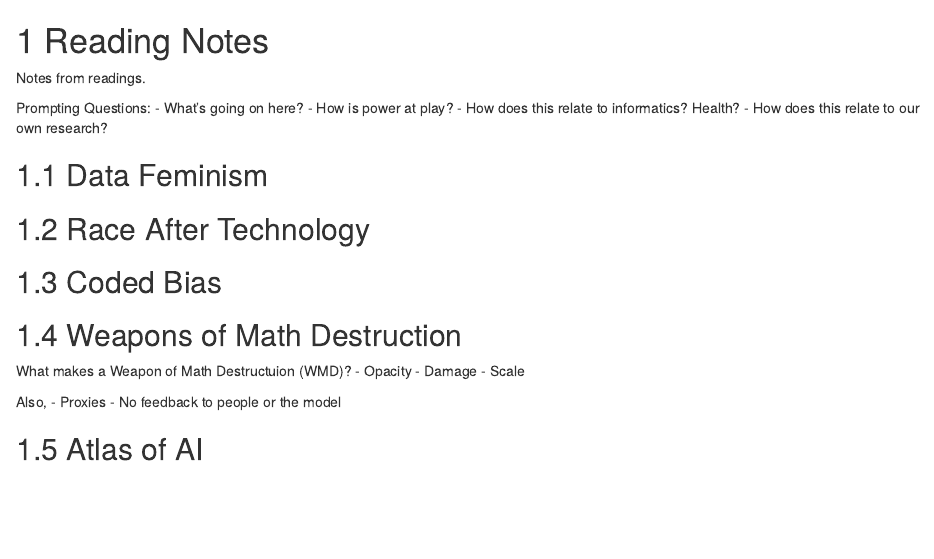
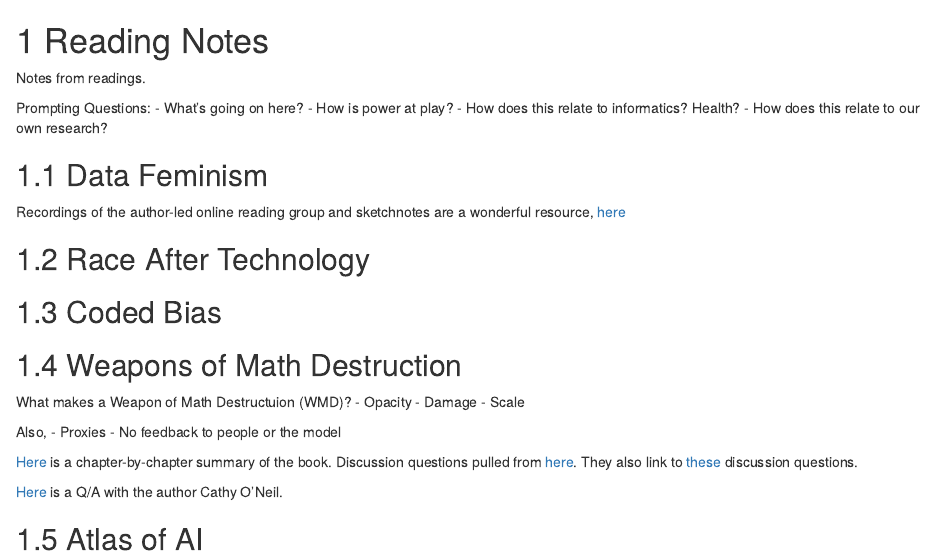
Before and after one commit to justice-informatics/justice-informatics.github.io, an R Markdown document (06-readingnotes.Rmd): the page in a window 1100 px wide, from its top. Rendered offline with R 4.5, knitr and Pandoc, with nearby package versions; drawn as R Markdown's standard HTML page in place of the format the file asks for.

Commit message:
Updating resource list and notes

```diff
--- a/06-readingnotes.Rmd
+++ b/06-readingnotes.Rmd
@@ -10,6 +10,10 @@
 
 
 ## Data Feminism {#datafem}
+
+Recordings of the author-led online reading group and sketchnotes are a wonderful resource, [here](http://datafeminism.io/blog/book/data-feminism-reading-group/)
+
+
 
 
 ## Race After Technology {#raceaftertech}
@@ -30,7 +34,9 @@
 - No feedback to people or the model
 
 
+[Here](https://norcalbiostat.github.io/ADS/read/WMD_Discussion_Questions.html) is a chapter-by-chapter summary of the book. Discussion questions pulled from [here](https://bryanalexander.org/readings/reading-_weapons-of-math-destruction_-the-plan/). They also link to [these](https://arbitrarilyclose.com/2017/11/11/mtbos-book-club-weapons-of-math-destruction-by-cathy-oneil/) discussion questions.
 
+[Here](https://medium.com/data-feminism/5-questions-on-data-justice-with-cathy-oneil-87f42355ce55) is a Q/A with the author Cathy O'Neil.
 
 
 ## Atlas of AI {#aoa}
```
Also changed, not shown: 05-resources.Rmd (+1 -1 lines), docs/reference-keys.txt, docs/search_index.json, 7 other files.
